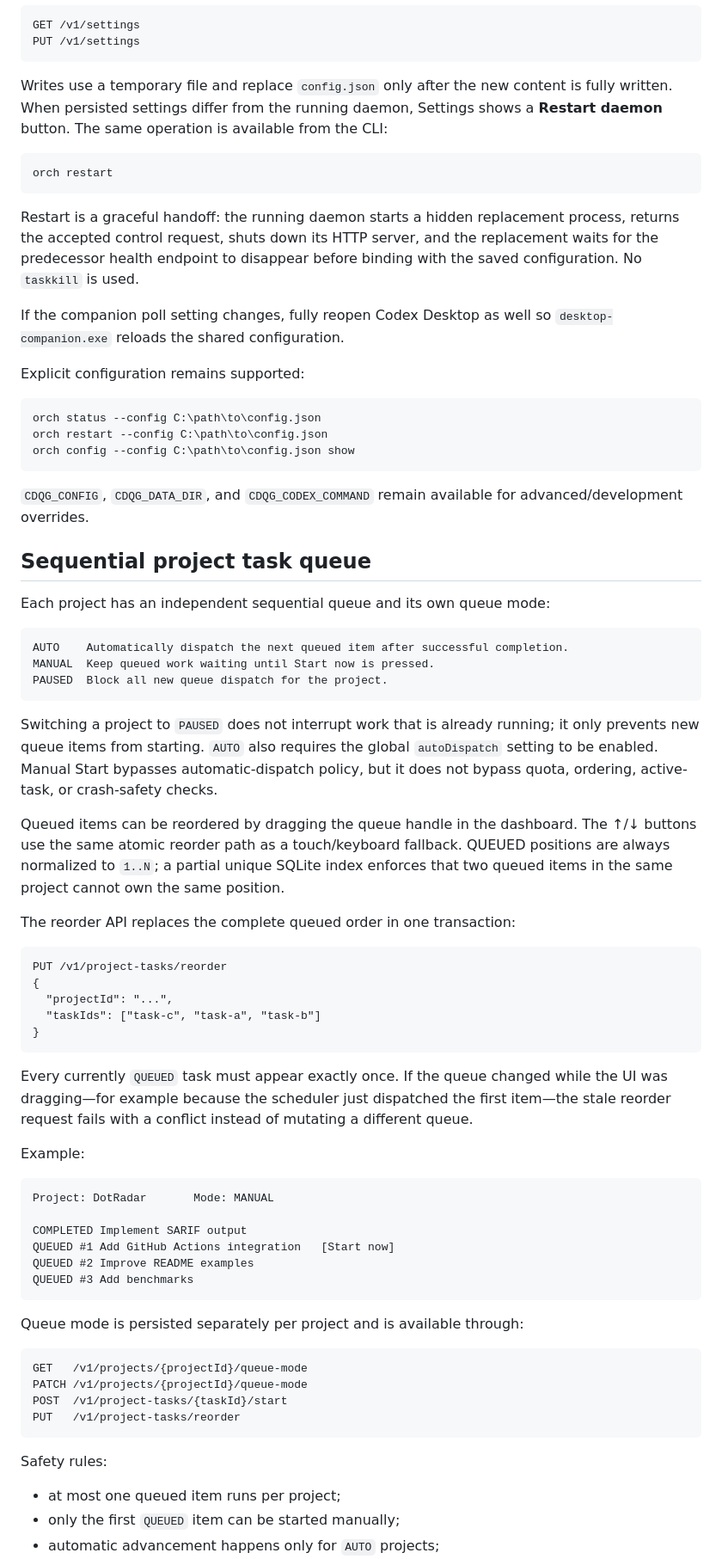
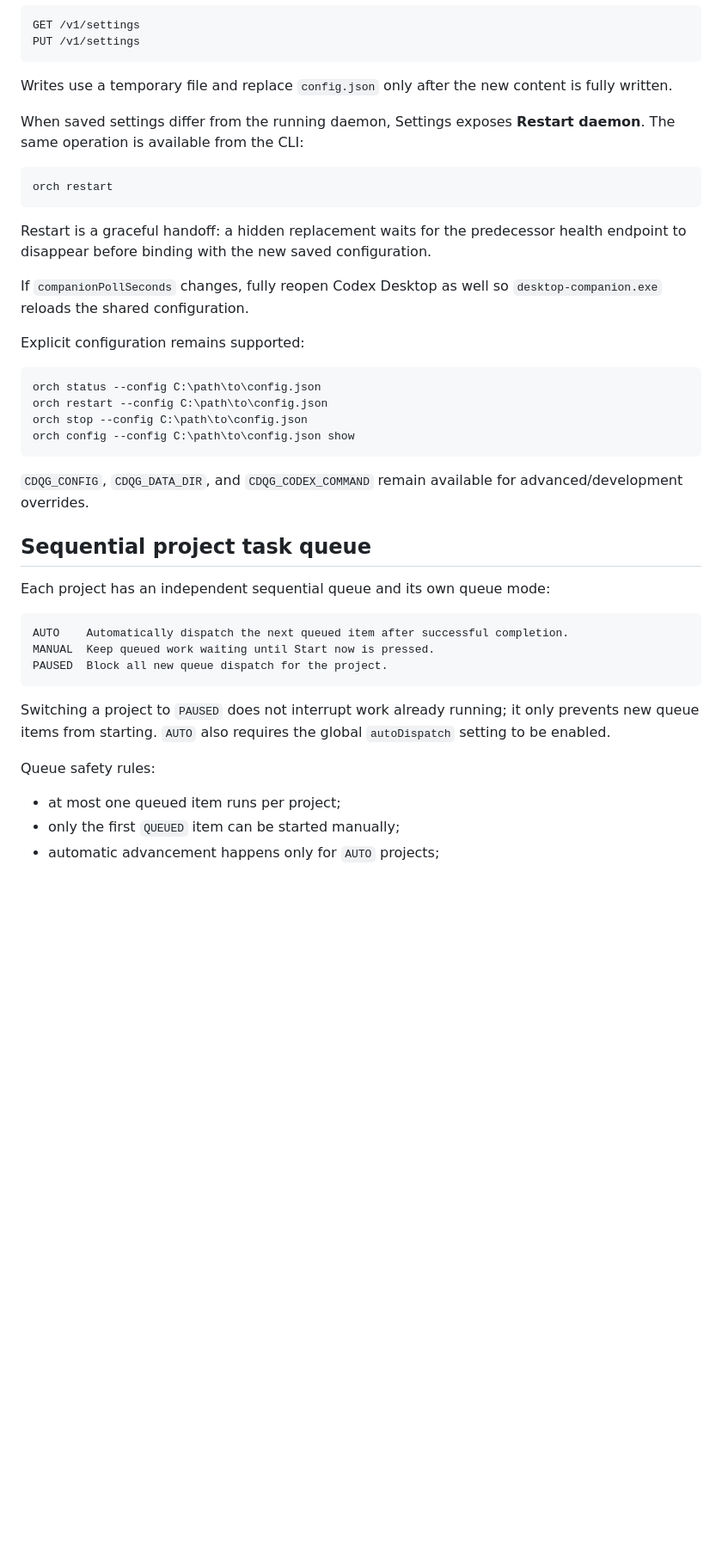
Before and after one commit to johnvo402/codex-quota-orchestrator, a Markdown page: README.md, the part around one of its changes. Shown at 86% size. GitHub-like rendering; blank space fills up the shorter version.

````diff
--- a/README.md
+++ b/README.md
@@ -210,21 +239,24 @@ GET /v1/settings
 PUT /v1/settings
 ```
 
-Writes use a temporary file and replace `config.json` only after the new content is fully written. When persisted settings differ from the running daemon, Settings shows a **Restart daemon** button. The same operation is available from the CLI:
+Writes use a temporary file and replace `config.json` only after the new content is fully written.
+
+When saved settings differ from the running daemon, Settings exposes **Restart daemon**. The same operation is available from the CLI:
 
 ```powershell
 orch restart
 ```
 
-Restart is a graceful handoff: the running daemon starts a hidden replacement process, returns the accepted control request, shuts down its HTTP server, and the replacement waits for the predecessor health endpoint to disappear before binding with the saved configuration. No `taskkill` is used.
+Restart is a graceful handoff: a hidden replacement waits for the predecessor health endpoint to disappear before binding with the new saved configuration.
 
-If the companion poll setting changes, fully reopen Codex Desktop as well so `desktop-companion.exe` reloads the shared configuration.
+If `companionPollSeconds` changes, fully reopen Codex Desktop as well so `desktop-companion.exe` reloads the shared configuration.
 
 Explicit configuration remains supported:
 
 ```powershell
 orch status --config C:\path\to\config.json
 orch restart --config C:\path\to\config.json
+orch stop --config C:\path\to\config.json
 orch config --config C:\path\to\config.json show
 ```
 
@@ -240,43 +272,9 @@ MANUAL  Keep queued work waiting until Start now is pressed.
 PAUSED  Block all new queue dispatch for the project.
 ```
 
-Switching a project to `PAUSED` does not interrupt work that is already running; it only prevents new queue items from starting. `AUTO` also requires the global `autoDispatch` setting to be enabled. Manual Start bypasses automatic-dispatch policy, but it does not bypass quota, ordering, active-task, or crash-safety checks.
+Switching a project to `PAUSED` does not interrupt work already running; it only prevents new queue items from starting. `AUTO` also requires the global `autoDispatch` setting to be enabled.
 
-Queued items can be reordered by dragging the queue handle in the dashboard. The ↑/↓ buttons use the same atomic reorder path as a touch/keyboard fallback. QUEUED positions are always normalized to `1..N`; a partial unique SQLite index enforces that two queued items in the same project cannot own the same position.
-
-The reorder API replaces the complete queued order in one transaction:
-
-```text
-PUT /v1/project-tasks/reorder
-{
-  "projectId": "...",
-  "taskIds": ["task-c", "task-a", "task-b"]
-}
-```
-
-Every currently `QUEUED` task must appear exactly once. If the queue changed while the UI was dragging—for example because the scheduler just dispatched the first item—the stale reorder request fails with a conflict instead of mutating a different queue.
-
-Example:
-
-```text
-Project: DotRadar       Mode: MANUAL
-
-COMPLETED Implement SARIF output
-QUEUED #1 Add GitHub Actions integration   [Start now]
-QUEUED #2 Improve README examples
-QUEUED #3 Add benchmarks
-```
-
-Queue mode is persisted separately per project and is available through:
-
-```text
-GET   /v1/projects/{projectId}/queue-mode
-PATCH /v1/projects/{projectId}/queue-mode
-POST  /v1/project-tasks/{taskId}/start
-PUT   /v1/project-tasks/reorder
-```
-
-Safety rules:
+Queue safety rules:
 
 - at most one queued item runs per project;
 - only the first `QUEUED` item can be started manually;
````
Also changed, not shown: other parts of README.md (+118 -67 lines).
